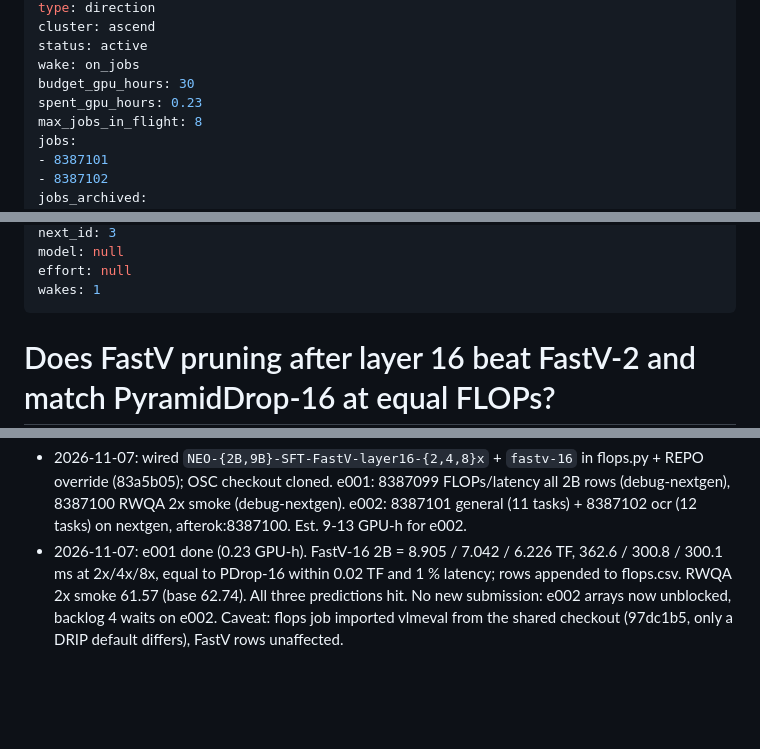
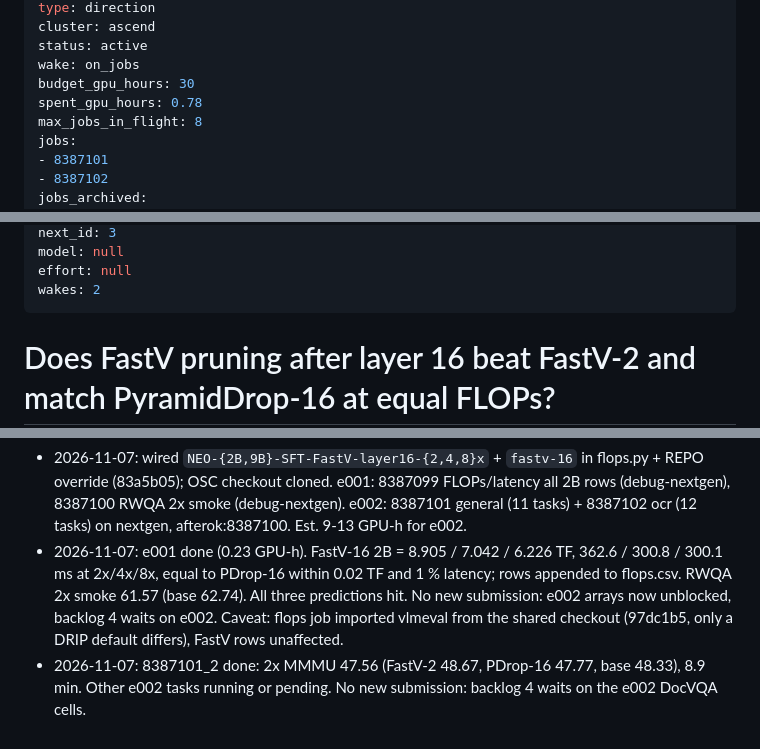
Before and after one commit to Yusen-Peng/VTC-Native-Eval, a Markdown page: research/directions/fastv-k16.md, 3 parts joined by grey strips. GitHub-like rendering; blank space fills up the shorter version.

Commit message:
fastv-k16: e002 partial (2x MMMU 47.56), log

```diff
--- a/research/directions/fastv-k16.md
+++ b/research/directions/fastv-k16.md
@@ -8,7 +8,7 @@ cluster: ascend
 status: active
 wake: on_jobs
 budget_gpu_hours: 30
-spent_gpu_hours: 0.23
+spent_gpu_hours: 0.78
 max_jobs_in_flight: 8
 jobs:
 - 8387101
@@ -20,7 +20,7 @@ last_wake: '2026-11-07T14:05:00-05:00'
 next_id: 3
 model: null
 effort: null
-wakes: 1
+wakes: 2
 ---
 # Does FastV pruning after layer 16 beat FastV-2 and match PyramidDrop-16 at equal FLOPs?
 
@@ -99,3 +99,5 @@ progressively, so FastV-16 at 8x throws away 7/8 of the tokens at once and may c
   equal to PDrop-16 within 0.02 TF and 1 % latency; rows appended to flops.csv. RWQA 2x smoke 61.57 (base 62.74).
   All three predictions hit. No new submission: e002 arrays now unblocked, backlog 4 waits on e002. Caveat: flops job
   imported vlmeval from the shared checkout (97dc1b5, only a DRIP default differs), FastV rows unaffected.
+- 2026-11-07: 8387101_2 done: 2x MMMU 47.56 (FastV-2 48.67, PDrop-16 47.77, base 48.33), 8.9 min. Other e002
+  tasks running or pending. No new submission: backlog 4 waits on the e002 DocVQA cells.
```
Also changed, not shown: other parts of research/directions/fastv-k16.md (+1 -1 lines), 1 other file.
